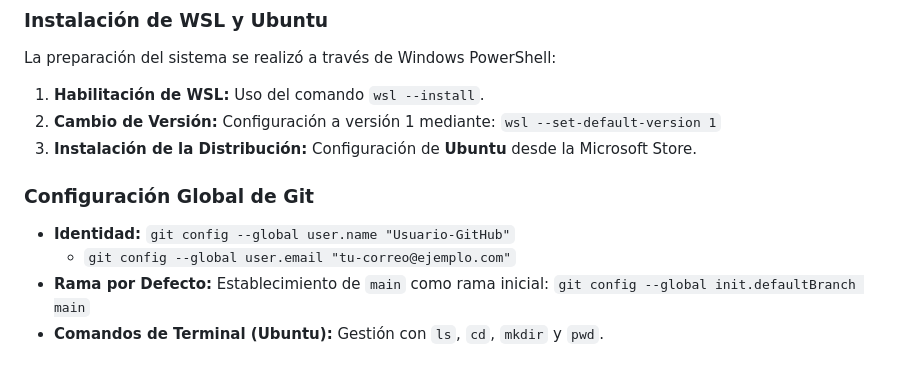
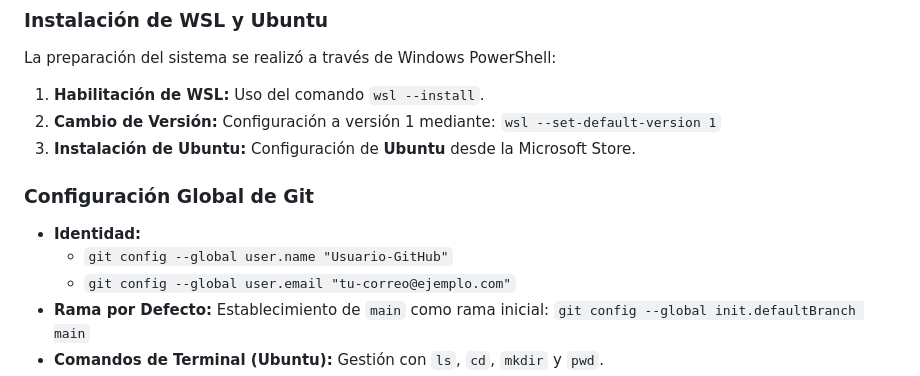
Before and after one commit to DeveloperDavid01/DeveloperDavid01.github.io, a Markdown page: README.md, the part around one of its changes. Rendered like a GitHub page.

Commit message:
Modificación del archivo README.md

```diff
--- a/README.md
+++ b/README.md
@@ -13,11 +13,12 @@ La preparación del sistema se realizó a través de Windows PowerShell:
 1. **Habilitación de WSL:** Uso del comando `wsl --install`.
 2. **Cambio de Versión:** Configuración a versión 1 mediante:
    `wsl --set-default-version 1`
-3. **Instalación de la Distribución:** Configuración de **Ubuntu** desde la Microsoft Store.
+3. **Instalación de Ubuntu:** Configuración de **Ubuntu** desde la Microsoft Store.
 
 ### Configuración Global de Git
 
-- **Identidad:**  `git config --global user.name "Usuario-GitHub"`
+- **Identidad:**
+    - `git config --global user.name "Usuario-GitHub"`
     - `git config --global user.email "tu-correo@ejemplo.com"`
 - **Rama por Defecto:** Establecimiento de `main` como rama inicial:
     `git config --global init.defaultBranch main`
```
Also changed, not shown: other parts of README.md (+1 -0 lines).
